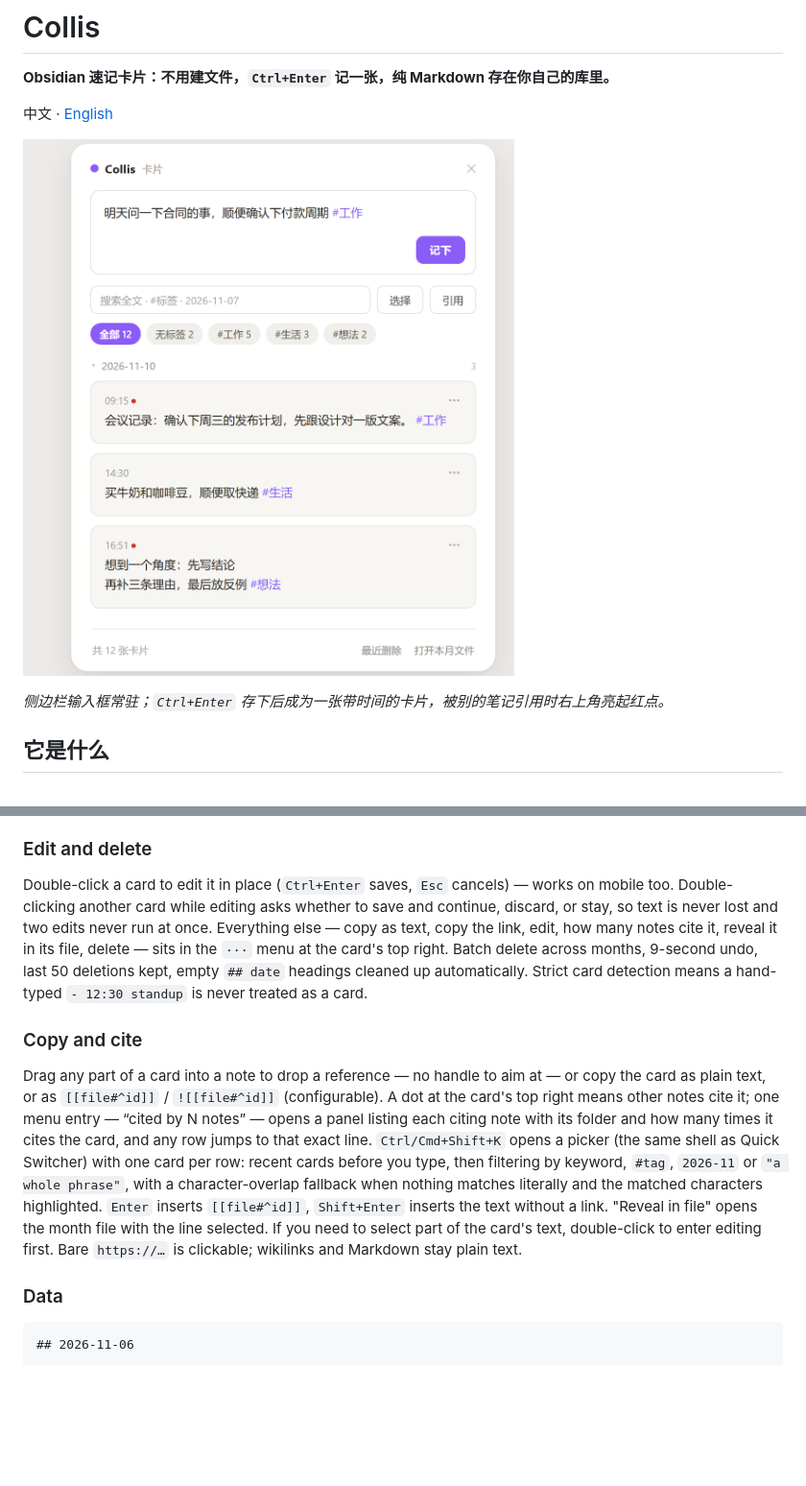
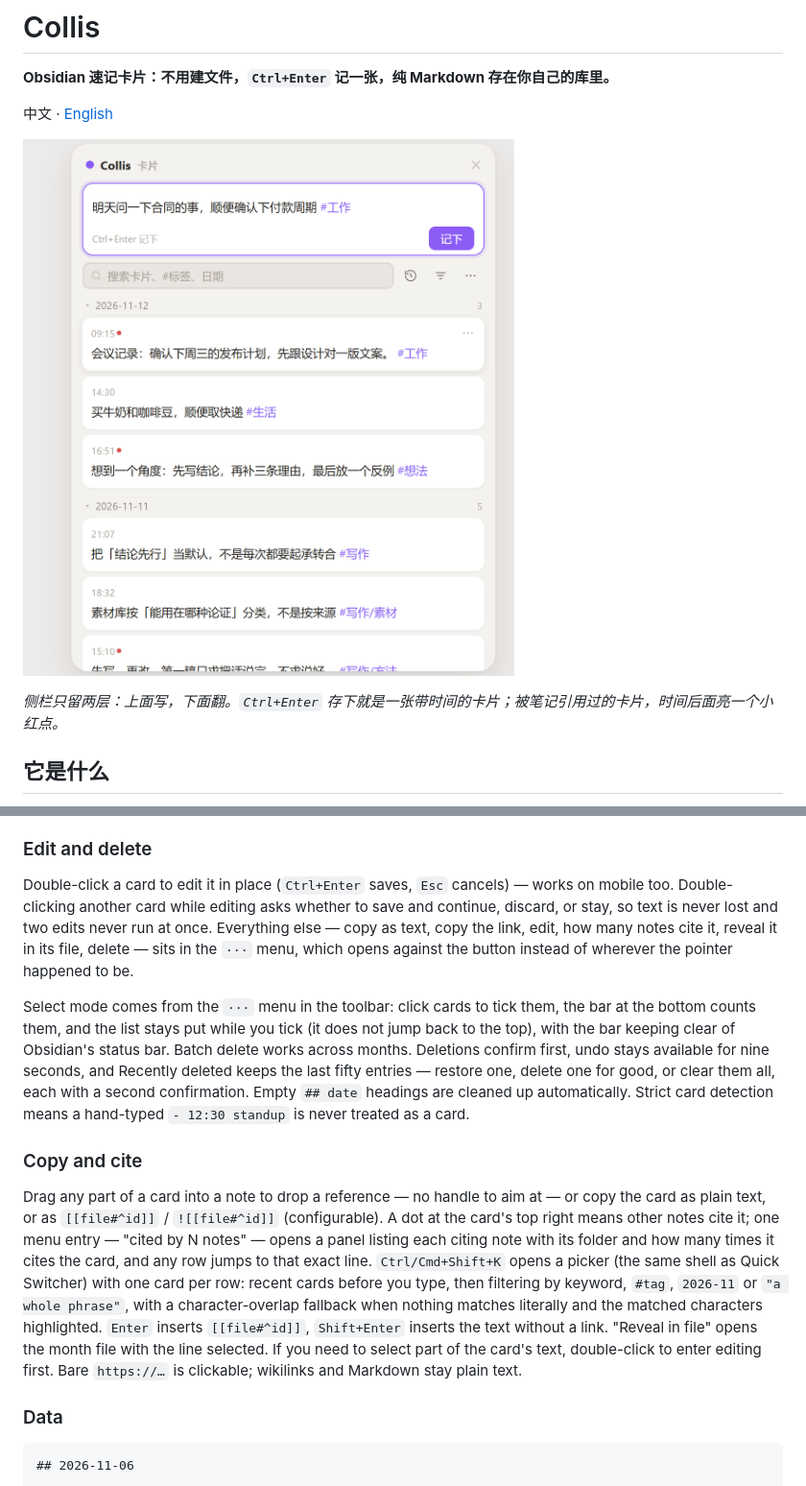
Before and after one commit to R529/collis, a Markdown page: README.md, 2 parts joined by grey strips. Shown at 96% size. Rendered like a GitHub page; pictures changed too: assets/hero.png; blank space fills up the shorter version.

```diff
--- a/README.md
+++ b/README.md
@@ -6,7 +6,7 @@
 
 ![Collis 侧边栏](assets/hero.png)
 
-*侧边栏输入框常驻；`Ctrl+Enter` 存下后成为一张带时间的卡片，被别的笔记引用时右上角亮起红点。*
+*侧栏只留两层：上面写，下面翻。`Ctrl+Enter` 存下就是一张带时间的卡片；被笔记引用过的卡片，时间后面亮一个小红点。*
 
 ## 它是什么
 
@@ -191,11 +218,13 @@ Space-separated words must all match. Days collapse, and the collapsed state per
 
 ### Edit and delete
 
-Double-click a card to edit it in place (`Ctrl+Enter` saves, `Esc` cancels) — works on mobile too. Double-clicking another card while editing asks whether to save and continue, discard, or stay, so text is never lost and two edits never run at once. Everything else — copy as text, copy the link, edit, how many notes cite it, reveal it in its file, delete — sits in the `···` menu at the card's top right. Batch delete across months, 9-second undo, last 50 deletions kept, empty `## date` headings cleaned up automatically. Strict card detection means a hand-typed `- 12:30 standup` is never treated as a card.
+Double-click a card to edit it in place (`Ctrl+Enter` saves, `Esc` cancels) — works on mobile too. Double-clicking another card while editing asks whether to save and continue, discard, or stay, so text is never lost and two edits never run at once. Everything else — copy as text, copy the link, edit, how many notes cite it, reveal it in its file, delete — sits in the `···` menu, which opens against the button instead of wherever the pointer happened to be.
+
+Select mode comes from the `···` menu in the toolbar: click cards to tick them, the bar at the bottom counts them, and the list stays put while you tick (it does not jump back to the top), with the bar keeping clear of Obsidian's status bar. Batch delete works across months. Deletions confirm first, undo stays available for nine seconds, and Recently deleted keeps the last fifty entries — restore one, delete one for good, or clear them all, each with a second confirmation. Empty `## date` headings are cleaned up automatically. Strict card detection means a hand-typed `- 12:30 standup` is never treated as a card.
 
 ### Copy and cite
 
-Drag any part of a card into a note to drop a reference — no handle to aim at — or copy the card as plain text, or as `[[file#^id]]` / `![[file#^id]]` (configurable). A dot at the card's top right means other notes cite it; one menu entry — “cited by N notes” — opens a panel listing each citing note with its folder and how many times it cites the card, and any row jumps to that exact line. `Ctrl/Cmd+Shift+K` opens a picker (the same shell as Quick Switcher) with one card per row: recent cards before you type, then filtering by keyword, `#tag`, `2026-11` or `"a whole phrase"`, with a character-overlap fallback when nothing matches literally and the matched characters highlighted. `Enter` inserts `[[file#^id]]`, `Shift+Enter` inserts the text without a link. "Reveal in file" opens the month file with the line selected. If you need to select part of the card's text, double-click to enter editing first. Bare `https://…` is clickable; wikilinks and Markdown stay plain text.
+Drag any part of a card into a note to drop a reference — no handle to aim at — or copy the card as plain text, or as `[[file#^id]]` / `![[file#^id]]` (configurable). A dot at the card's top right means other notes cite it; one menu entry — "cited by N notes" — opens a panel listing each citing note with its folder and how many times it cites the card, and any row jumps to that exact line. `Ctrl/Cmd+Shift+K` opens a picker (the same shell as Quick Switcher) with one card per row: recent cards before you type, then filtering by keyword, `#tag`, `2026-11` or `"a whole phrase"`, with a character-overlap fallback when nothing matches literally and the matched characters highlighted. `Enter` inserts `[[file#^id]]`, `Shift+Enter` inserts the text without a link. "Reveal in file" opens the month file with the line selected. If you need to select part of the card's text, double-click to enter editing first. Bare `https://…` is clickable; wikilinks and Markdown stay plain text.
 
 ### Data
 
```
Also changed, not shown: other parts of README.md (+56 -25 lines), assets/flow.png, 4 other files.
